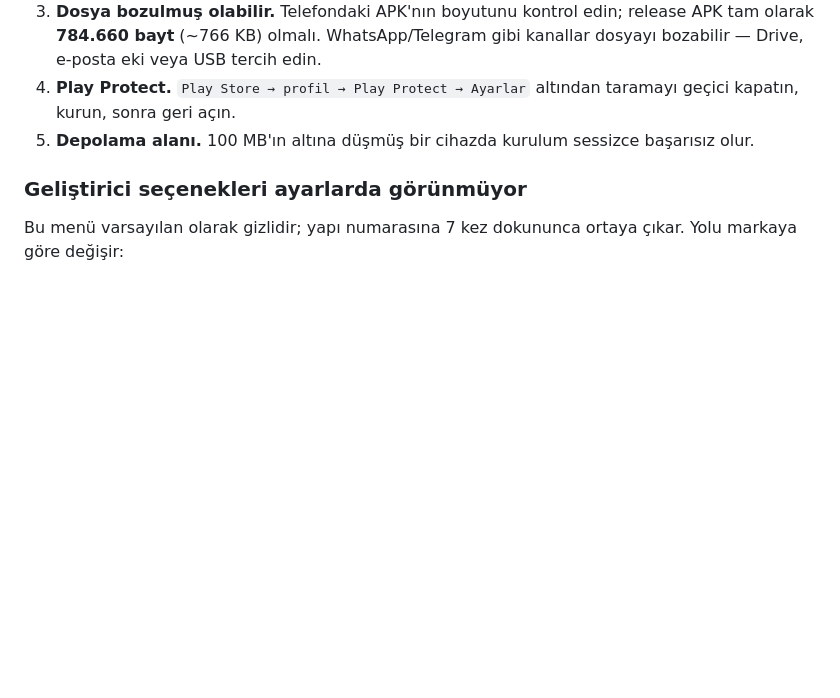
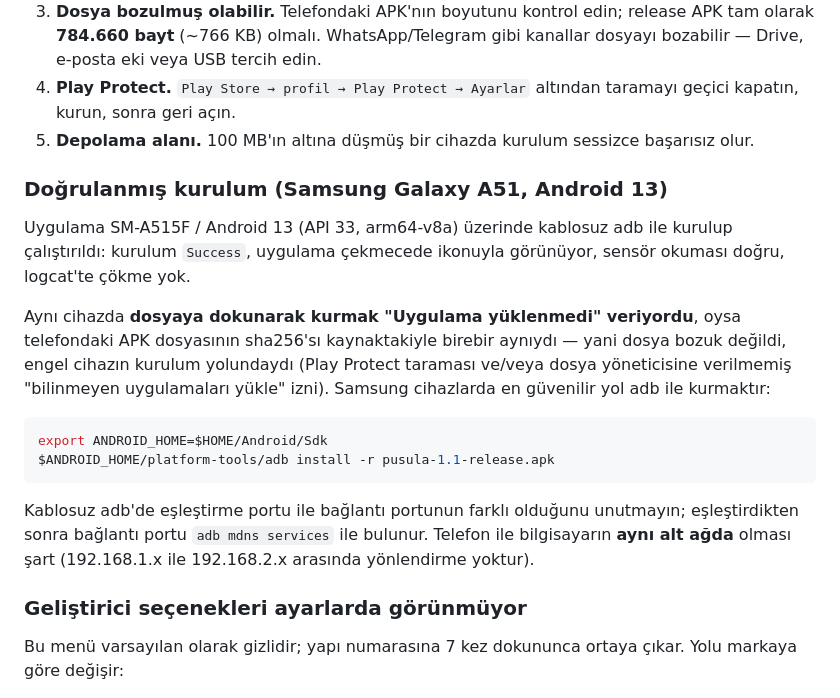
Before and after one commit to aripdcom/compass, a Markdown page: README.md, the part around the change. GitHub-like rendering; blank space fills up the shorter version.

Commit message:
Galaxy A51 / Android 13 üzerinde doğrulanan kurulumu belgele
Kablosuz adb ile kurulum başarılı, uygulama çekmecede ikonuyla görünüyor ve
sensör okuması doğru. Dosyaya dokunarak kurmanın neden başarısız olduğu da
netleşti: telefondaki APK'nın sha256'sı kaynakla birebir aynı, yani dosya
bozuk değil; engel cihazın kurulum yolunda. README'ye doğrulama sonucu ve
kablosuz adb'nin alt ağ/port ayrıntıları eklendi.

Co-Authored-By: Claude Opus 5 (1M context) <noreply@anthropic.com>
Claude-Session: https://claude.ai/code/session_014isDUKGQJTL5PNiajocrVv

````diff
--- a/README.md
+++ b/README.md
@@ -180,6 +180,28 @@ Sırasıyla şunlara bakın:
 5. **Depolama alanı.** 100 MB'ın altına düşmüş bir cihazda kurulum sessizce
    başarısız olur.
 
+### Doğrulanmış kurulum (Samsung Galaxy A51, Android 13)
+
+Uygulama SM-A515F / Android 13 (API 33, arm64-v8a) üzerinde kablosuz adb ile
+kurulup çalıştırıldı: kurulum `Success`, uygulama çekmecede ikonuyla görünüyor,
+sensör okuması doğru, logcat'te çökme yok.
+
+Aynı cihazda **dosyaya dokunarak kurmak "Uygulama yüklenmedi" veriyordu**, oysa
+telefondaki APK dosyasının sha256'sı kaynaktakiyle birebir aynıydı — yani dosya
+bozuk değildi, engel cihazın kurulum yolundaydı (Play Protect taraması ve/veya
+dosya yöneticisine verilmemiş "bilinmeyen uygulamaları yükle" izni). Samsung
+cihazlarda en güvenilir yol adb ile kurmaktır:
+
+```bash
+export ANDROID_HOME=$HOME/Android/Sdk
+$ANDROID_HOME/platform-tools/adb install -r pusula-1.1-release.apk
+```
+
+Kablosuz adb'de eşleştirme portu ile bağlantı portunun farklı olduğunu unutmayın;
+eşleştirdikten sonra bağlantı portu `adb mdns services` ile bulunur. Telefon ile
+bilgisayarın **aynı alt ağda** olması şart (192.168.1.x ile 192.168.2.x arasında
+yönlendirme yoktur).
+
 ### Geliştirici seçenekleri ayarlarda görünmüyor
 
 Bu menü varsayılan olarak gizlidir; yapı numarasına 7 kez dokununca ortaya çıkar.
````
